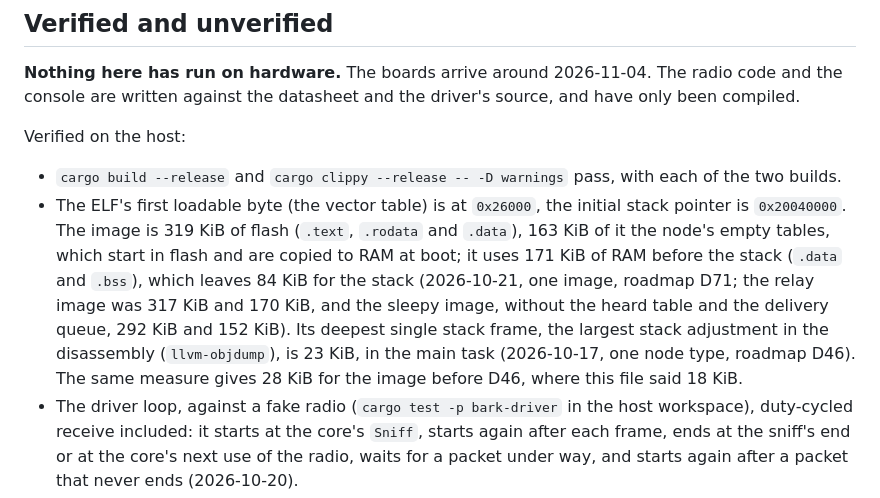
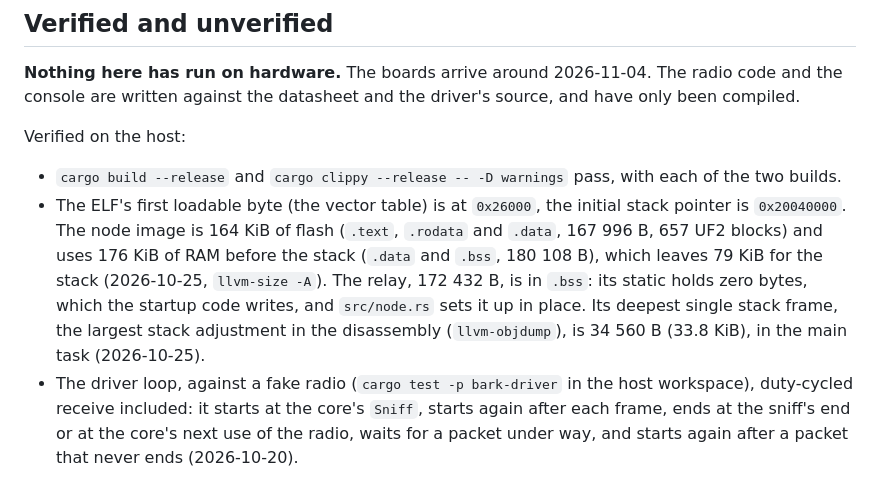
Before and after one commit to zond/bark, a Markdown page: bark-fw/README.md, the part around the change. Rendered like a GitHub page.

```diff
--- a/bark-fw/README.md
+++ b/bark-fw/README.md
@@ -56,16 +56,15 @@ Verified on the host:
 - `cargo build --release` and `cargo clippy --release -- -D warnings` pass,
   with each of the two builds.
 - The ELF's first loadable byte (the vector table) is at `0x26000`, the
-  initial stack pointer is `0x20040000`. The image is 319 KiB of
-  flash (`.text`, `.rodata` and `.data`), 163 KiB of it
-  the node's empty tables, which start in flash and are copied to RAM at
-  boot; it uses 171 KiB of RAM before the stack (`.data` and `.bss`),
-  which leaves 84 KiB for the stack (2026-10-21, one image, roadmap D71;
-  the relay image was 317 KiB and 170 KiB, and the sleepy image, without
-  the heard table and the delivery queue, 292 KiB and 152 KiB). Its deepest single stack frame, the
-  largest stack adjustment in the disassembly (`llvm-objdump`), is 23 KiB,
-  in the main task (2026-10-17, one node type, roadmap D46). The same measure gives
-  28 KiB for the image before D46, where this file said 18 KiB.
+  initial stack pointer is `0x20040000`. The node image is 164 KiB of
+  flash (`.text`, `.rodata` and `.data`, 167 996 B, 657 UF2 blocks) and
+  uses 176 KiB of RAM before the stack (`.data` and `.bss`, 180 108 B),
+  which leaves 79 KiB for the stack (2026-10-25, `llvm-size -A`). The
+  relay, 172 432 B, is in `.bss`: its static holds zero bytes, which the
+  startup code writes, and `src/node.rs` sets it up in place. Its deepest
+  single stack frame, the largest stack adjustment in the disassembly
+  (`llvm-objdump`), is 34 560 B (33.8 KiB), in the main task
+  (2026-10-25).
 - The driver loop, against a fake radio (`cargo test -p bark-driver` in
   the host workspace), duty-cycled receive included: it starts at the
   core's `Sniff`, starts again after each frame, ends at the sniff's end or
```
Also changed, not shown: docs/core-interface.md (+9 -4 lines), docs/mesh-update-2026-10-25.md (+4 -2 lines).
